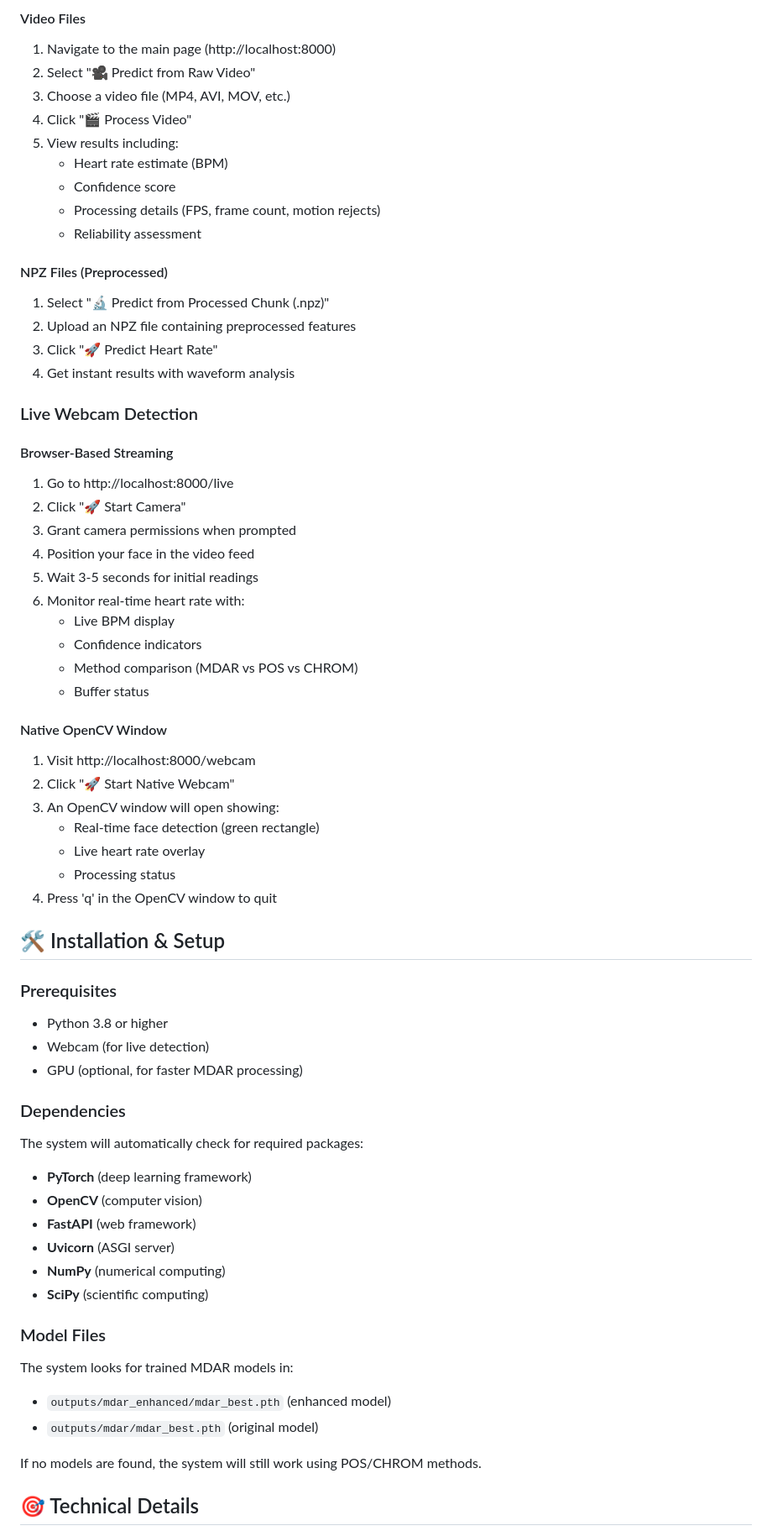
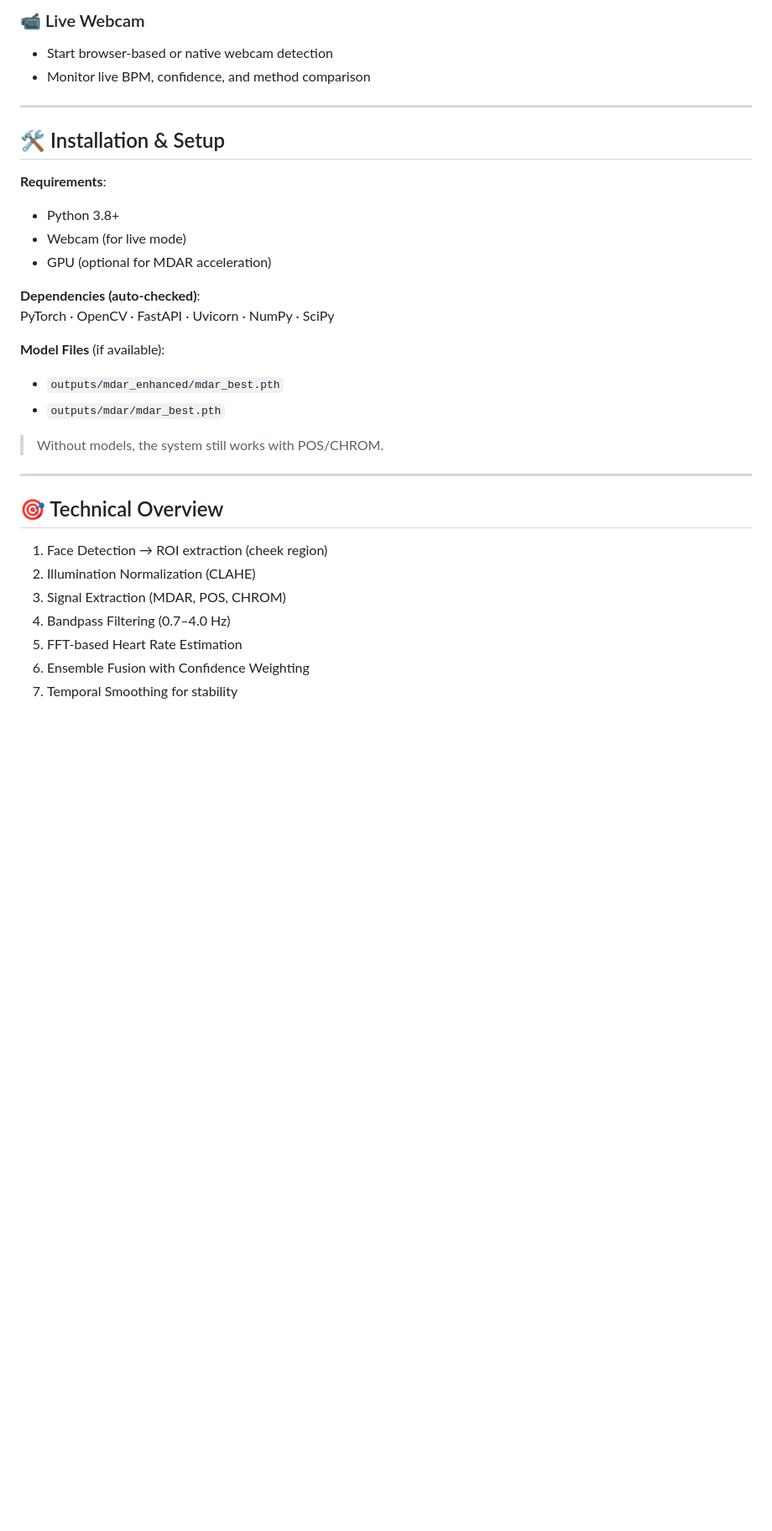
Before and after one commit to SETH-VAIBHAV2004/MDAR-RPPG-Framework, a Markdown page: README.md, the part around one of its changes. Shown at 84% size. Drawn GitHub-style; blank space fills up the shorter version.

```diff
--- a/README.md
+++ b/README.md
@@ -75,66 +70,33 @@ Once the server is running, open your browser and navigate to:
 
-#### Video Files
-1. Navigate to the main page (http://localhost:8000)
-2. Select "🎥 Predict from Raw Video"
-3. Choose a video file (MP4, AVI, MOV, etc.)
-4. Click "🎬 Process Video"
-5. View results including:
-   - Heart rate estimate (BPM)
-   - Confidence score
-   - Processing details (FPS, frame count, motion rejects)
-   - Reliability assessment
+### 📹 Live Webcam
+- Start browser-based or native webcam detection
+- Monitor live BPM, confidence, and method comparison
 
-#### NPZ Files (Preprocessed)
-1. Select "🔬 Predict from Processed Chunk (.npz)"
-2. Upload an NPZ file containing preprocessed features
-3. Click "🚀 Predict Heart Rate"
-4. Get instant results with waveform analysis
-
-### Live Webcam Detection
-
-#### Browser-Based Streaming
-1. Go to http://localhost:8000/live
-2. Click "🚀 Start Camera"
-3. Grant camera permissions when prompted
-4. Position your face in the video feed
-5. Wait 3-5 seconds for initial readings
-6. Monitor real-time heart rate with:
-   - Live BPM display
-   - Confidence indicators
-   - Method comparison (MDAR vs POS vs CHROM)
-   - Buffer status
-
-#### Native OpenCV Window
-1. Visit http://localhost:8000/webcam
-2. Click "🚀 Start Native Webcam"
-3. An OpenCV window will open showing:
-   - Real-time face detection (green rectangle)
-   - Live heart rate overlay
-   - Processing status
-4. Press 'q' in the OpenCV window to quit
+---
 
 ## 🛠 Installation & Setup
+**Requirements**:
+- Python 3.8+
+- Webcam (for live mode)
+- GPU (optional for MDAR acceleration)
 
-### Prerequisites
-- Python 3.8 or higher
-- Webcam (for live detection)
-- GPU (optional, for faster MDAR processing)
+**Dependencies (auto-checked)**:
+PyTorch · OpenCV · FastAPI · Uvicorn · NumPy · SciPy
 
-### Dependencies
-The system will automatically check for required packages:
-- **PyTorch** (deep learning framework)
-- **OpenCV** (computer vision)
-- **FastAPI** (web framework)
-- **Uvicorn** (ASGI server)
-- **NumPy** (numerical computing)
-- **SciPy** (scientific computing)
+**Model Files** (if available):
+- `outputs/mdar_enhanced/mdar_best.pth`
+- `outputs/mdar/mdar_best.pth`
 
-### Model Files
-The system looks for trained MDAR models in:
-- `outputs/mdar_enhanced/mdar_best.pth` (enhanced model)
-- `outputs/mdar/mdar_best.pth` (original model)
+> Without models, the system still works with POS/CHROM.
 
-If no models are found, the system will still work using POS/CHROM methods.
+---
 
-## 🎯 Technical Details
+## 🎯 Technical Overview
+1. Face Detection → ROI extraction (cheek region)
+2. Illumination Normalization (CLAHE)
+3. Signal Extraction (MDAR, POS, CHROM)
+4. Bandpass Filtering (0.7–4.0 Hz)
+5. FFT-based Heart Rate Estimation
+6. Ensemble Fusion with Confidence Weighting
+7. Temporal Smoothing for stability
 
```
Also changed, not shown: other parts of README.md (+100 -189 lines).
